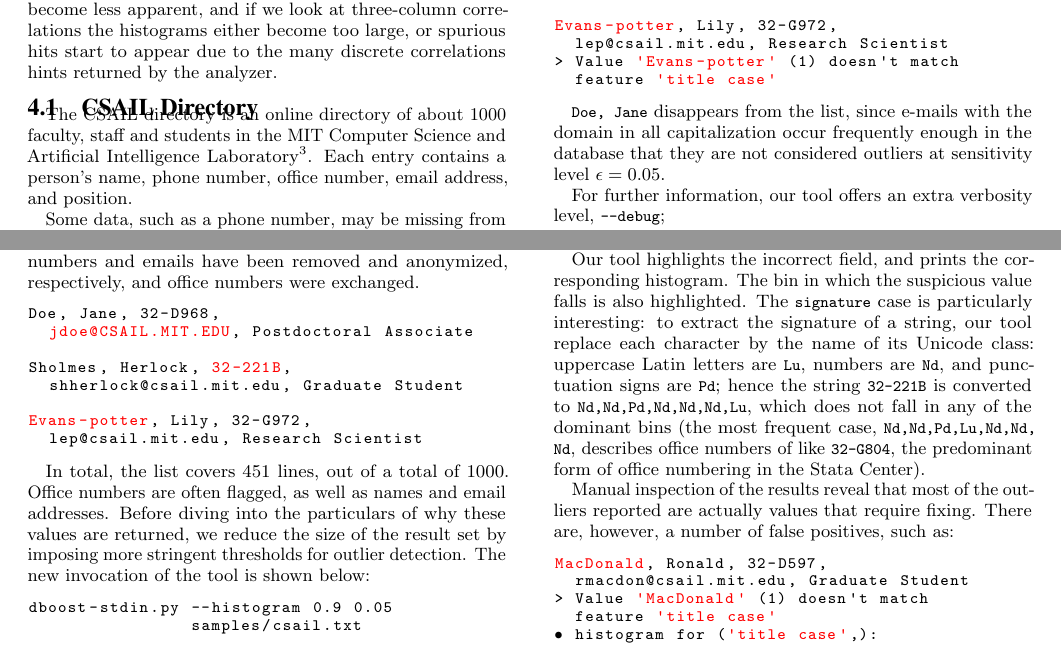
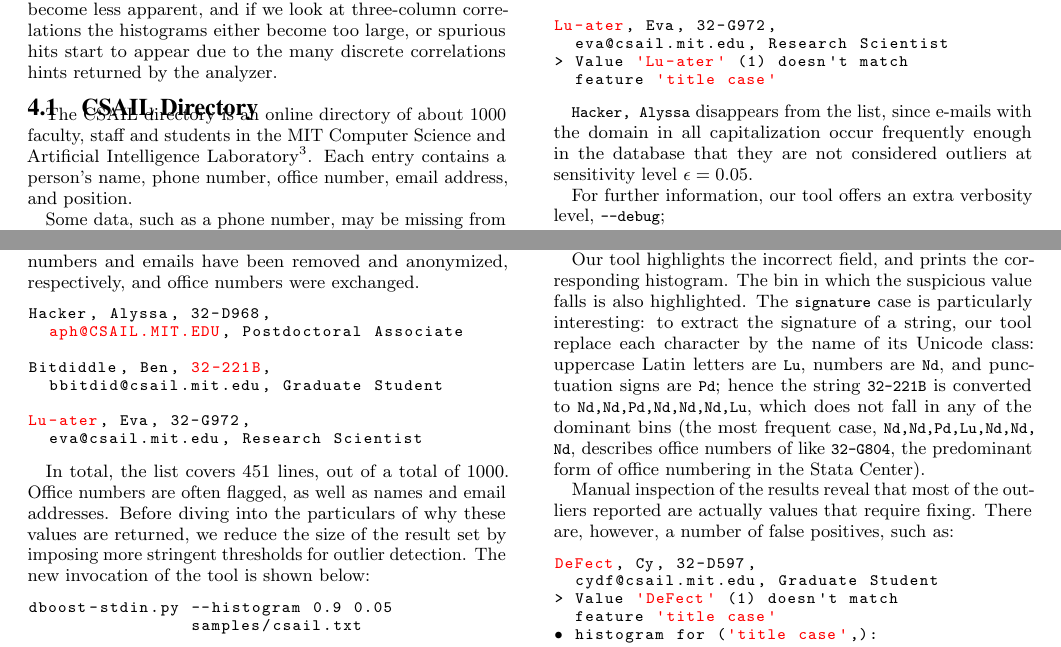
Before and after one commit to cpitclaudel/dBoost, a LaTeX document (paper/paper.tex, which reads paper/csail-directory-evaluation.tex): two parts of page 7 of 10, joined at a grey line, cut so that both start at the same text. Compiled offline with pdfLaTeX.

Commit message:
Changed CSAIL example names

```diff
--- a/paper/csail-directory-evaluation.tex
+++ b/paper/csail-directory-evaluation.tex
@@ -16,14 +16,14 @@ The search for outliers is initiated with parameters $\theta = 0.8, \epsilon = 0
 This invocation produces a long list of outliers; a small subset of these is presented below. For privacy reasons, names have been omitted in the following listings. Phone numbers and emails have been removed and anonymized, respectively, and office numbers were exchanged.
 
 \begin{lstlisting}[gobble=2]
-  Doe, Jane, 32-D968,
-    $jdoe@CSAIL.MIT.EDU$, Postdoctoral Associate
+  Hacker, Alyssa, 32-D968,
+    $aph@CSAIL.MIT.EDU$, Postdoctoral Associate
 
-  Sholmes, Herlock, $32-221B$,
-    shherlock@csail.mit.edu, Graduate Student
+  Bitdiddle, Ben, $32-221B$,
+    bbitdid@csail.mit.edu, Graduate Student
 
-  $Evans-potter$, Lily, 32-G972,
-    lep@csail.mit.edu, Research Scientist
+  $Lu-ater$, Eva, 32-G972,
+    eva@csail.mit.edu, Research Scientist
 \end{lstlisting}
 
 In total, the list covers 451 lines, out of a total of 1000. Office numbers are often flagged, as well as names and email addresses. Before diving into the particulars of why these values are returned, we reduce the size of the result set by imposing more stringent thresholds for outlier detection. The new invocation of the tool is shown below:
@@ -41,13 +41,13 @@ This reduces the output to $68$ outliers. Most of the outliers due to office num
   > Value $'32-221B'$ (3) doesn't match
     feature $'signature'$
 
-  $Evans-potter$, Lily, 32-G972,
-    lep@csail.mit.edu, Research Scientist
-  > Value $'Evans-potter'$ (1) doesn't match
+  $Lu-ater$, Eva, 32-G972,
+    eva@csail.mit.edu, Research Scientist
+  > Value $'Lu-ater'$ (1) doesn't match
     feature $'title case'$
 \end{lstlisting}
 
-\lstinline{Doe, Jane} disappears from the list, since e-mails with the domain in all capitalization occur frequently enough in the database that they are not considered outliers at sensitivity level $\epsilon = 0.05$.
+\lstinline{Hacker, Alyssa} disappears from the list, since e-mails with the domain in all capitalization occur frequently enough in the database that they are not considered outliers at sensitivity level $\epsilon = 0.05$.
 
 For further information, our tool offers an extra verbosity level, \lstinline{--debug};
 
@@ -82,9 +82,9 @@ Our tool highlights the incorrect field, and prints the corresponding histogram.
 Manual inspection of the results reveal that most of the outliers reported are actually values that require fixing. There are, however, a number of false positives, such as:
 
 \begin{lstlisting}[gobble=2]
-  $MacDonald$, Ronald, 32-D597,
-    rmacdon@csail.mit.edu, Graduate Student
-  > Value $'MacDonald'$ (1) doesn't match
+  $DeFect$, Cy, 32-D597,
+    cydf@csail.mit.edu, Graduate Student
+  > Value $'DeFect'$ (1) doesn't match
     feature $'title case'$
   • histogram for ($'title case'$,):
     $False$
```
Also changed, not shown: paper/csail-directory-evaluation.tex (16 more changed lines), 1 other file.
